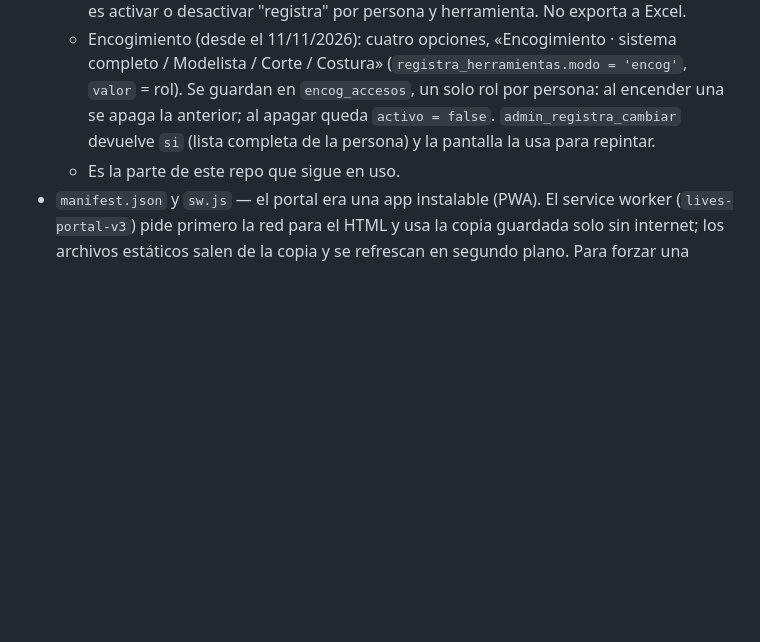
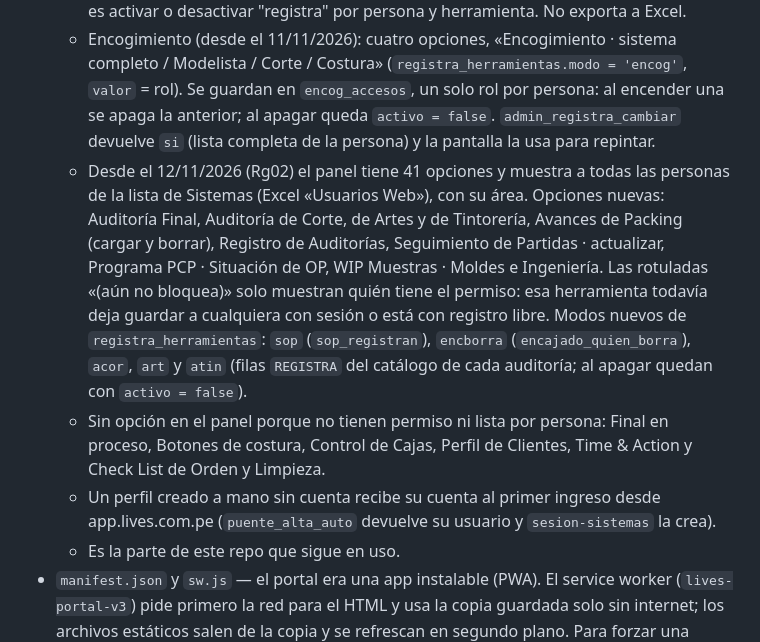
Before and after one commit to iaanalistalives-ux/lives-portal, a Markdown page: CLAUDE.md, the part around the change. Rendered like a GitHub page; blank space fills up the shorter version.

Commit message:
CLAUDE.md: panel Quién registra con 41 opciones y todos los usuarios (Rg02)
Solo documentación; ninguna pantalla cambia.

Co-Authored-By: Claude Fable 5.2 <noreply@anthropic.com>

```diff
--- a/CLAUDE.md
+++ b/CLAUDE.md
@@ -12,6 +12,9 @@ Las reglas generales de trabajo están en el repo privado `lives-instrucciones`
 - `admin.html` — **"Quién registra"**: panel que decide en qué herramientas puede registrar (cargar datos) cada persona. Una sola vista: filtro por herramienta, búsqueda por persona, usuario o área, y "Todos" o "Solo quienes registran". Cada persona se expande con un interruptor por herramienta; si lo tiene fijo por su área, el interruptor sale deshabilitado. En modo supervisión se ve quién registra pero no se puede cambiar.
   - **No** crea ni edita usuarios, no los desactiva y no resetea claves. El único cambio posible es activar o desactivar "registra" por persona y herramienta. No exporta a Excel.
   - Encogimiento (desde el 11/11/2026): cuatro opciones, «Encogimiento · sistema completo / Modelista / Corte / Costura» (`registra_herramientas.modo = 'encog'`, `valor` = rol). Se guardan en `encog_accesos`, un solo rol por persona: al encender una se apaga la anterior; al apagar queda `activo = false`. `admin_registra_cambiar` devuelve `si` (lista completa de la persona) y la pantalla la usa para repintar.
+  - Desde el 12/11/2026 (Rg02) el panel tiene 41 opciones y muestra a todas las personas de la lista de Sistemas (Excel «Usuarios Web»), con su área. Opciones nuevas: Auditoría Final, Auditoría de Corte, de Artes y de Tintorería, Avances de Packing (cargar y borrar), Registro de Auditorías, Seguimiento de Partidas · actualizar, Programa PCP · Situación de OP, WIP Muestras · Moldes e Ingeniería. Las rotuladas «(aún no bloquea)» solo muestran quién tiene el permiso: esa herramienta todavía deja guardar a cualquiera con sesión o está con registro libre. Modos nuevos de `registra_herramientas`: `sop` (`sop_registran`), `encborra` (`encajado_quien_borra`), `acor`, `art` y `atin` (filas `REGISTRA` del catálogo de cada auditoría; al apagar quedan con `activo = false`).
+  - Sin opción en el panel porque no tienen permiso ni lista por persona: Final en proceso, Botones de costura, Control de Cajas, Perfil de Clientes, Time & Action y Check List de Orden y Limpieza.
+  - Un perfil creado a mano sin cuenta recibe su cuenta al primer ingreso desde app.lives.com.pe (`puente_alta_auto` devuelve su usuario y `sesion-sistemas` la crea).
   - Es la parte de este repo que sigue en uso.
 - `manifest.json` y `sw.js` — el portal era una app instalable (PWA). El service worker (`lives-portal-v3`) pide primero la red para el HTML y usa la copia guardada solo sin internet; los archivos estáticos salen de la copia y se refrescan en segundo plano. Para forzar una actualización hay que subir el número de `VERSION`.
 
```
